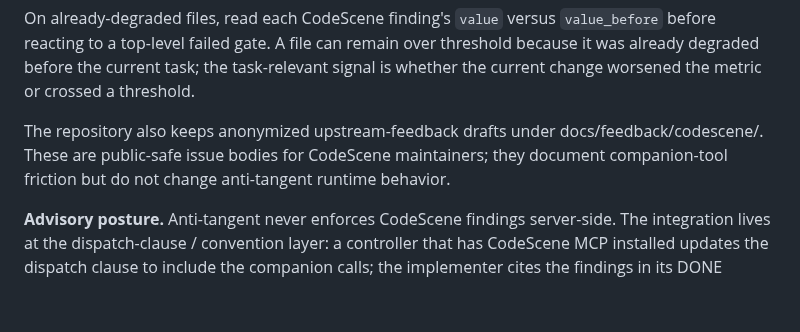
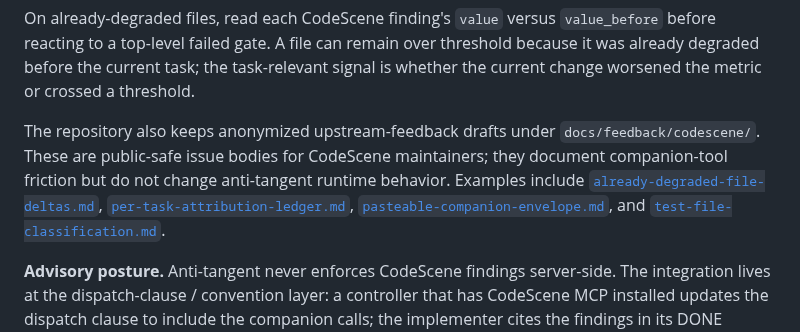
Before and after one commit to patiently/anti-tangent-mcp, a Markdown page: INTEGRATION.md, the part around the change. Drawn GitHub-style; blank space fills up the shorter version.

Commit message:
docs: link CodeScene feedback drafts
Co-Authored-By: Claude Opus 4.7 (1M context) <noreply@anthropic.com>

```diff
--- a/INTEGRATION.md
+++ b/INTEGRATION.md
@@ -407,7 +407,7 @@ The two tools are complementary, not redundant:
 
 On already-degraded files, read each CodeScene finding's `value` versus `value_before` before reacting to a top-level failed gate. A file can remain over threshold because it was already degraded before the current task; the task-relevant signal is whether the current change worsened the metric or crossed a threshold.
 
-The repository also keeps anonymized upstream-feedback drafts under docs/feedback/codescene/. These are public-safe issue bodies for CodeScene maintainers; they document companion-tool friction but do not change anti-tangent runtime behavior.
+The repository also keeps anonymized upstream-feedback drafts under `docs/feedback/codescene/`. These are public-safe issue bodies for CodeScene maintainers; they document companion-tool friction but do not change anti-tangent runtime behavior. Examples include [`already-degraded-file-deltas.md`](docs/feedback/codescene/already-degraded-file-deltas.md), [`per-task-attribution-ledger.md`](docs/feedback/codescene/per-task-attribution-ledger.md), [`pasteable-companion-envelope.md`](docs/feedback/codescene/pasteable-companion-envelope.md), and [`test-file-classification.md`](docs/feedback/codescene/test-file-classification.md).
 
 **Advisory posture.** Anti-tangent never enforces CodeScene findings server-side. The integration lives at the dispatch-clause / convention layer: a controller that has CodeScene MCP installed updates the dispatch clause to include the companion calls; the implementer cites the findings in its DONE summary. If CodeScene MCP isn't configured in the host, the companion calls are simply skipped — anti-tangent's own protocol is unchanged.
 
```
Also changed, not shown: 1 other file.
